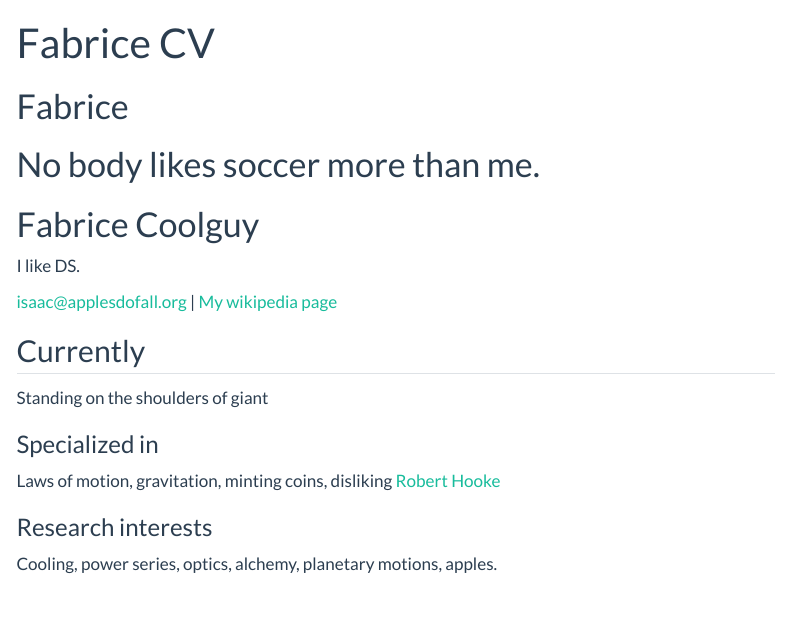
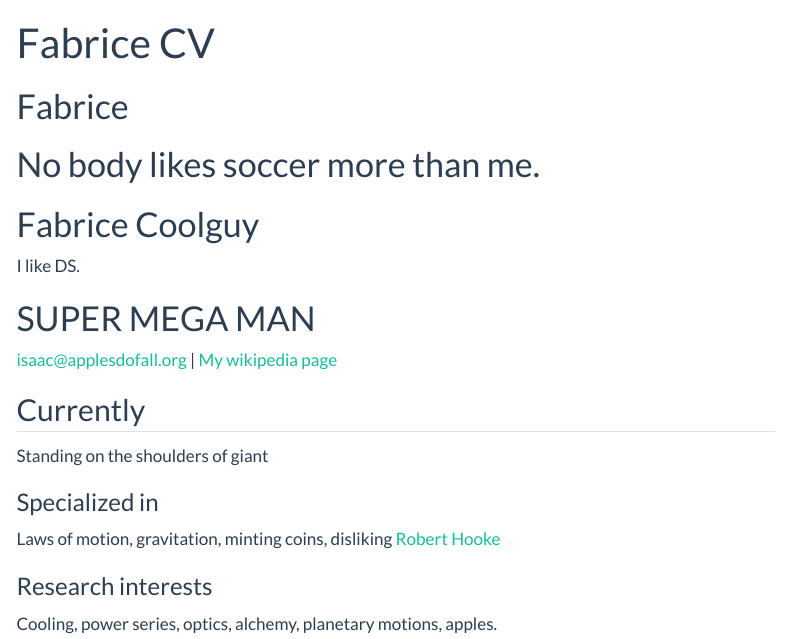
Before and after one commit to fandre01/fabriceandre, a Quarto document (resume.qmd): the page in a window 1100 px wide, from its top. Rendered offline with R 4.5, knitr and Pandoc in place of Quarto, with nearby package versions; menus at the side of the page are left out.

Commit message:
SUPER MEGA  MAN

```diff
--- a/resume.qmd
+++ b/resume.qmd
@@ -8,6 +8,8 @@ No body likes soccer more than me.
 =======
 # Fabrice Coolguy
 I like DS.
+
+# SUPER MEGA MAN
 
 
 <div id="webaddress">
```
